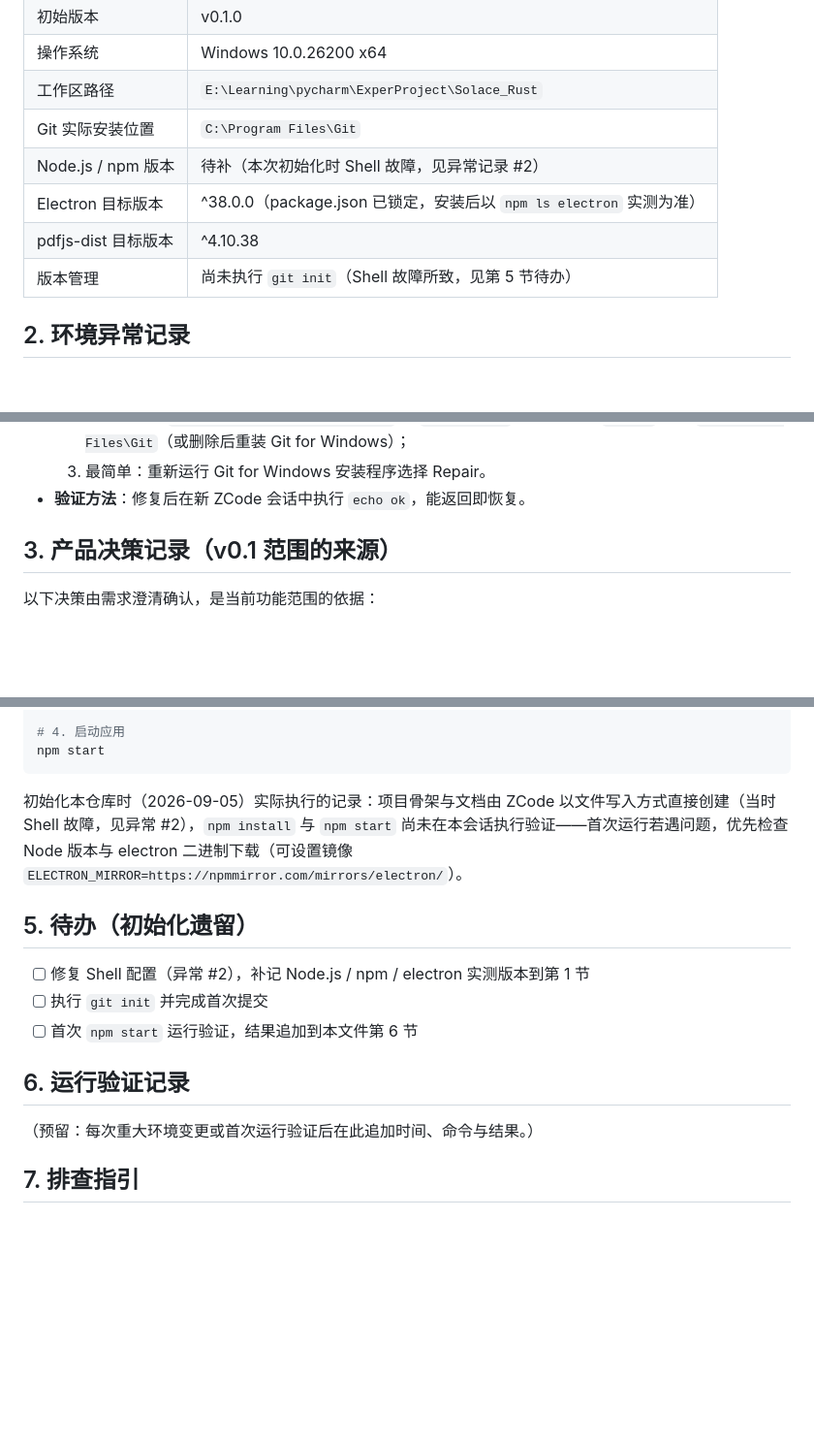
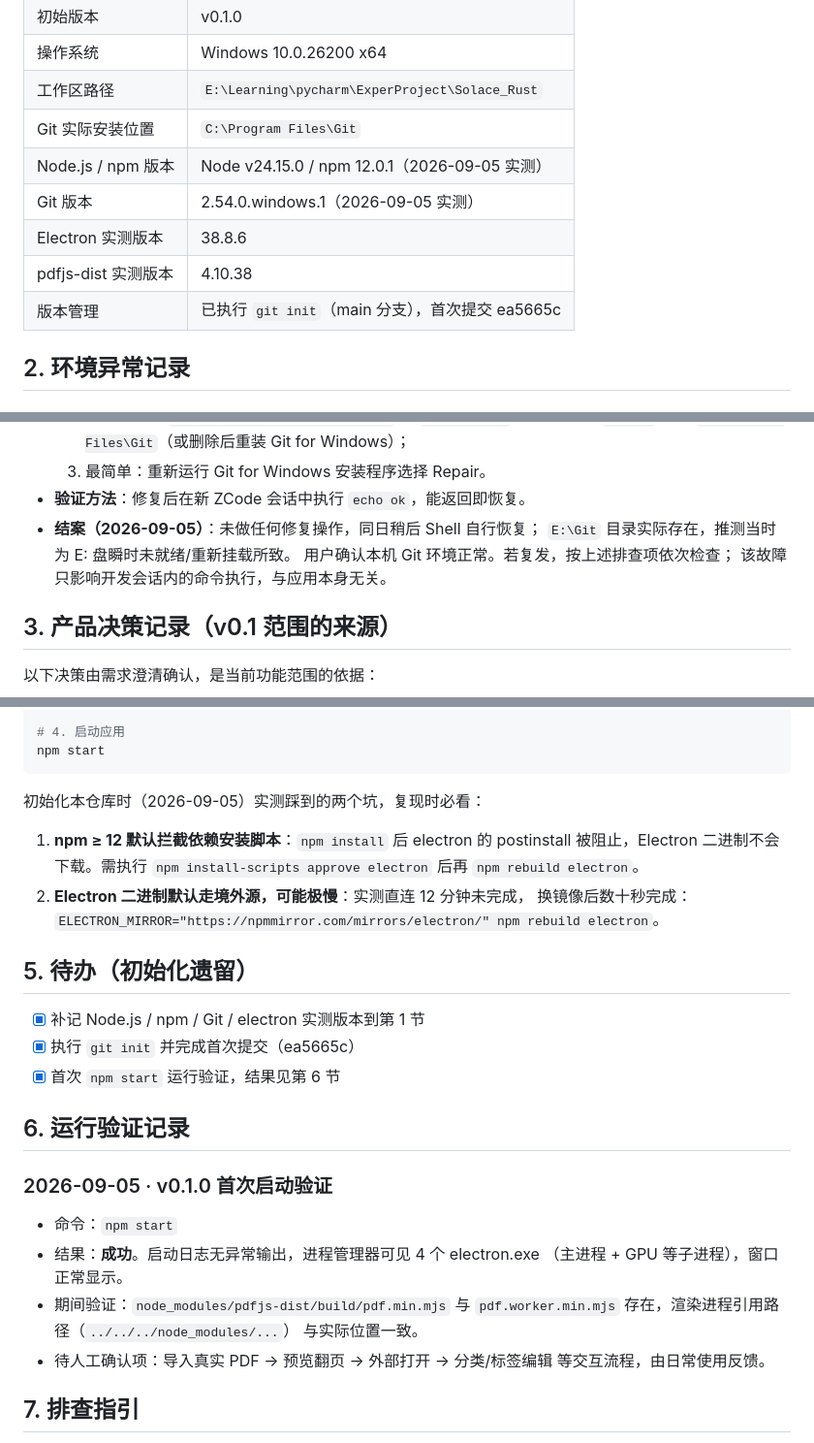
Before and after one commit to wisemen-dev/Solace, a Markdown page: docs/INIT_LOG.md, 3 parts joined by grey strips. Shown at 97% size. GitHub-like rendering; blank space fills up the shorter version.

Commit message:
docs: INIT_LOG 回写实测版本、首次运行验证结果，异常#2结案

````diff
--- a/docs/INIT_LOG.md
+++ b/docs/INIT_LOG.md
@@ -14,10 +14,11 @@
 | 操作系统 | Windows 10.0.26200 x64 |
 | 工作区路径 | `E:\Learning\pycharm\ExperProject\Solace_Rust` |
 | Git 实际安装位置 | `C:\Program Files\Git` |
-| Node.js / npm 版本 | 待补（本次初始化时 Shell 故障，见异常记录 #2） |
-| Electron 目标版本 | ^38.0.0（package.json 已锁定，安装后以 `npm ls electron` 实测为准） |
-| pdfjs-dist 目标版本 | ^4.10.38 |
-| 版本管理 | 尚未执行 `git init`（Shell 故障所致，见第 5 节待办） |
+| Node.js / npm 版本 | Node v24.15.0 / npm 12.0.1（2026-09-05 实测） |
+| Git 版本 | 2.54.0.windows.1（2026-09-05 实测） |
+| Electron 实测版本 | 38.8.6 |
+| pdfjs-dist 实测版本 | 4.10.38 |
+| 版本管理 | 已执行 `git init`（main 分支），首次提交 ea5665c |
 
 ## 2. 环境异常记录
 
@@ -47,6 +48,10 @@
      若指向 `E:\Git` 改为 `C:\Program Files\Git`（或删除后重装 Git for Windows）；
   3. 最简单：重新运行 Git for Windows 安装程序选择 Repair。
 - **验证方法**：修复后在新 ZCode 会话中执行 `echo ok`，能返回即恢复。
+- **结案（2026-09-05）**：未做任何修复操作，同日稍后 Shell 自行恢复；
+  `E:\Git` 目录实际存在，推测当时为 E: 盘瞬时未就绪/重新挂载所致。
+  用户确认本机 Git 环境正常。若复发，按上述排查项依次检查；
+  该故障只影响开发会话内的命令执行，与应用本身无关。
 
 ## 3. 产品决策记录（v0.1 范围的来源）
 
@@ -79,21 +84,33 @@ npm install
 npm start
 ```
 
-初始化本仓库时（2026-09-05）实际执行的记录：项目骨架与文档由 ZCode
-以文件写入方式直接创建（当时 Shell 故障，见异常 #2），`npm install`
-与 `npm start` 尚未在本会话执行验证——首次运行若遇问题，优先检查
-Node 版本与 electron 二进制下载（可设置镜像
-`ELECTRON_MIRROR=https://npmmirror.com/mirrors/electron/`）。
+初始化本仓库时（2026-09-05）实测踩到的两个坑，复现时必看：
+
+1. **npm ≥ 12 默认拦截依赖安装脚本**：`npm install` 后 electron 的
+   postinstall 被阻止，Electron 二进制不会下载。需执行
+   `npm install-scripts approve electron` 后再 `npm rebuild electron`。
+2. **Electron 二进制默认走境外源，可能极慢**：实测直连 12 分钟未完成，
+   换镜像后数十秒完成：
+   `ELECTRON_MIRROR="https://npmmirror.com/mirrors/electron/" npm rebuild electron`。
 
 ## 5. 待办（初始化遗留）
 
-- [ ] 修复 Shell 配置（异常 #2），补记 Node.js / npm / electron 实测版本到第 1 节
-- [ ] 执行 `git init` 并完成首次提交
-- [ ] 首次 `npm start` 运行验证，结果追加到本文件第 6 节
+- [x] 补记 Node.js / npm / Git / electron 实测版本到第 1 节
+- [x] 执行 `git init` 并完成首次提交（ea5665c）
+- [x] 首次 `npm start` 运行验证，结果见第 6 节
 
 ## 6. 运行验证记录
 
-（预留：每次重大环境变更或首次运行验证后在此追加时间、命令与结果。）
+### 2026-09-05 · v0.1.0 首次启动验证
+
+- 命令：`npm start`
+- 结果：**成功**。启动日志无异常输出，进程管理器可见 4 个 electron.exe
+  （主进程 + GPU 等子进程），窗口正常显示。
+- 期间验证：`node_modules/pdfjs-dist/build/pdf.min.mjs` 与
+  `pdf.worker.min.mjs` 存在，渲染进程引用路径（`../../../node_modules/...`）
+  与实际位置一致。
+- 待人工确认项：导入真实 PDF → 预览翻页 → 外部打开 → 分类/标签编辑
+  等交互流程，由日常使用反馈。
 
 ## 7. 排查指引
 
````
